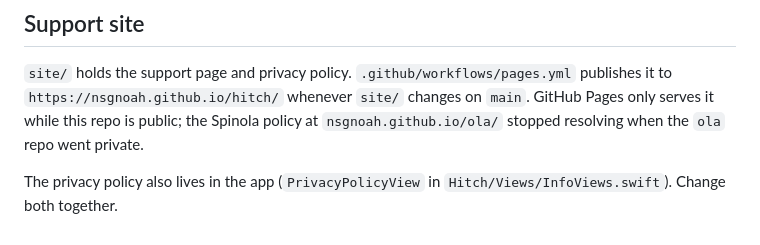
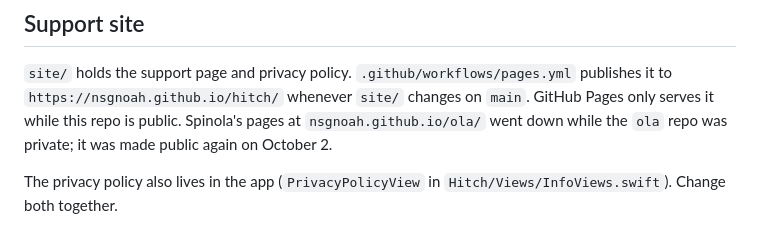
Before and after one commit to nsgnoah/hitch, a Markdown page: docs/APP-STORE.md, the part around the change. Drawn GitHub-style.

Commit message:
Note Spinola's pages are back up
Co-Authored-By: Claude Opus 5.5 <noreply@anthropic.com>

```diff
--- a/docs/APP-STORE.md
+++ b/docs/APP-STORE.md
@@ -61,8 +61,8 @@ and an iPad Pro 13-inch (M5) simulator, iOS 26, at 9:41 with a full battery.
 
 `site/` holds the support page and privacy policy. `.github/workflows/pages.yml` publishes it to
 `https://nsgnoah.github.io/hitch/` whenever `site/` changes on `main`. GitHub Pages only serves it
-while this repo is public; the Spinola policy at `nsgnoah.github.io/ola/` stopped resolving when
-the `ola` repo went private.
+while this repo is public. Spinola's pages at `nsgnoah.github.io/ola/` went down while the `ola`
+repo was private; it was made public again on October 2.
 
 The privacy policy also lives in the app (`PrivacyPolicyView` in `Hitch/Views/InfoViews.swift`).
 Change both together.
```
